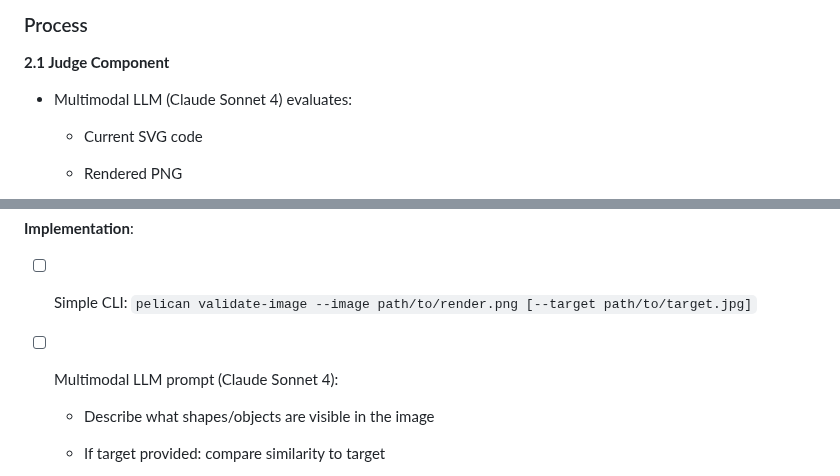
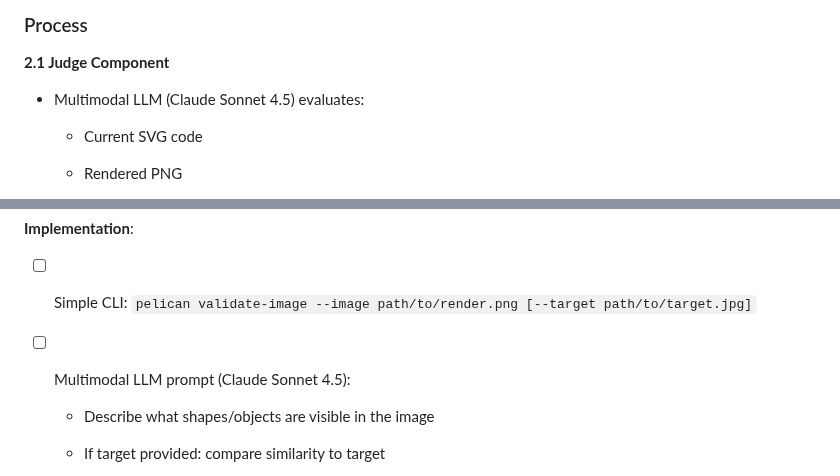
Before and after one commit to jlevy/differentiable-pelican, a Markdown page: docs/design/pelican-plan.md, 2 parts joined by grey strips. GitHub-like rendering.

```diff
--- a/docs/design/pelican-plan.md
+++ b/docs/design/pelican-plan.md
@@ -270,7 +270,7 @@ two segments”).
 
 **2.1 Judge Component**
 
-- Multimodal LLM (Claude Sonnet 4) evaluates:
+- Multimodal LLM (Claude Sonnet 4.5) evaluates:
 
   - Current SVG code
 
@@ -635,7 +636,7 @@ enabling automated validation during development.
 - [ ] Simple CLI: `pelican validate-image --image path/to/render.png
   [--target path/to/target.jpg]`
 
-- [ ] Multimodal LLM prompt (Claude Sonnet 4):
+- [ ] Multimodal LLM prompt (Claude Sonnet 4.5):
 
   - Describe what shapes/objects are visible in the image
 
```
Also changed, not shown: other parts of docs/design/pelican-plan.md (+6 -9 lines), docs/design/implementation-progress.md (+1 -1 lines), docs/results/README.md (+11 -8 lines), orchestration/playbook.md (added, +170 -0 lines), docs/results/02_optimization.gif, docs/results/04_refine_final.png, 6 other files.
